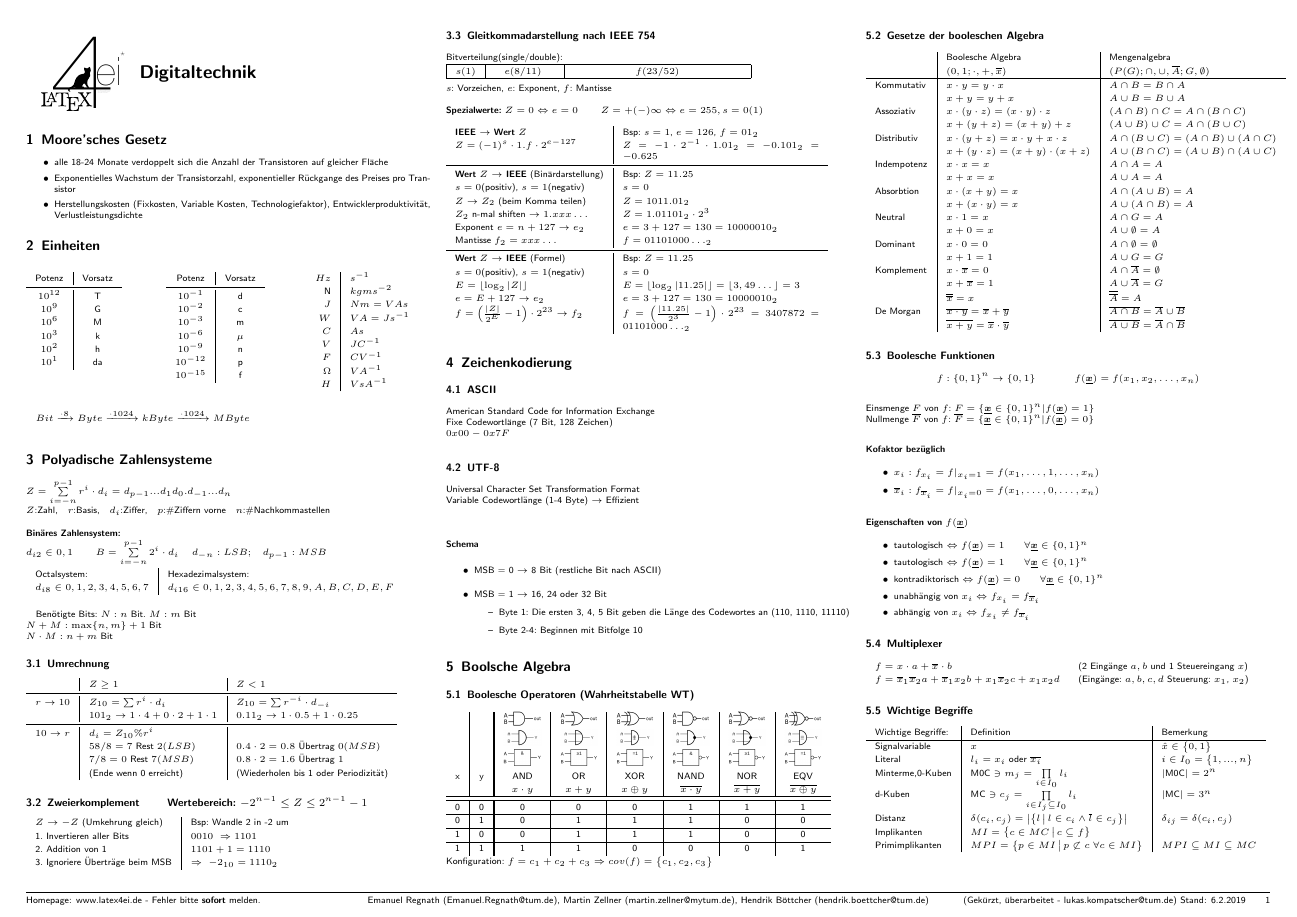
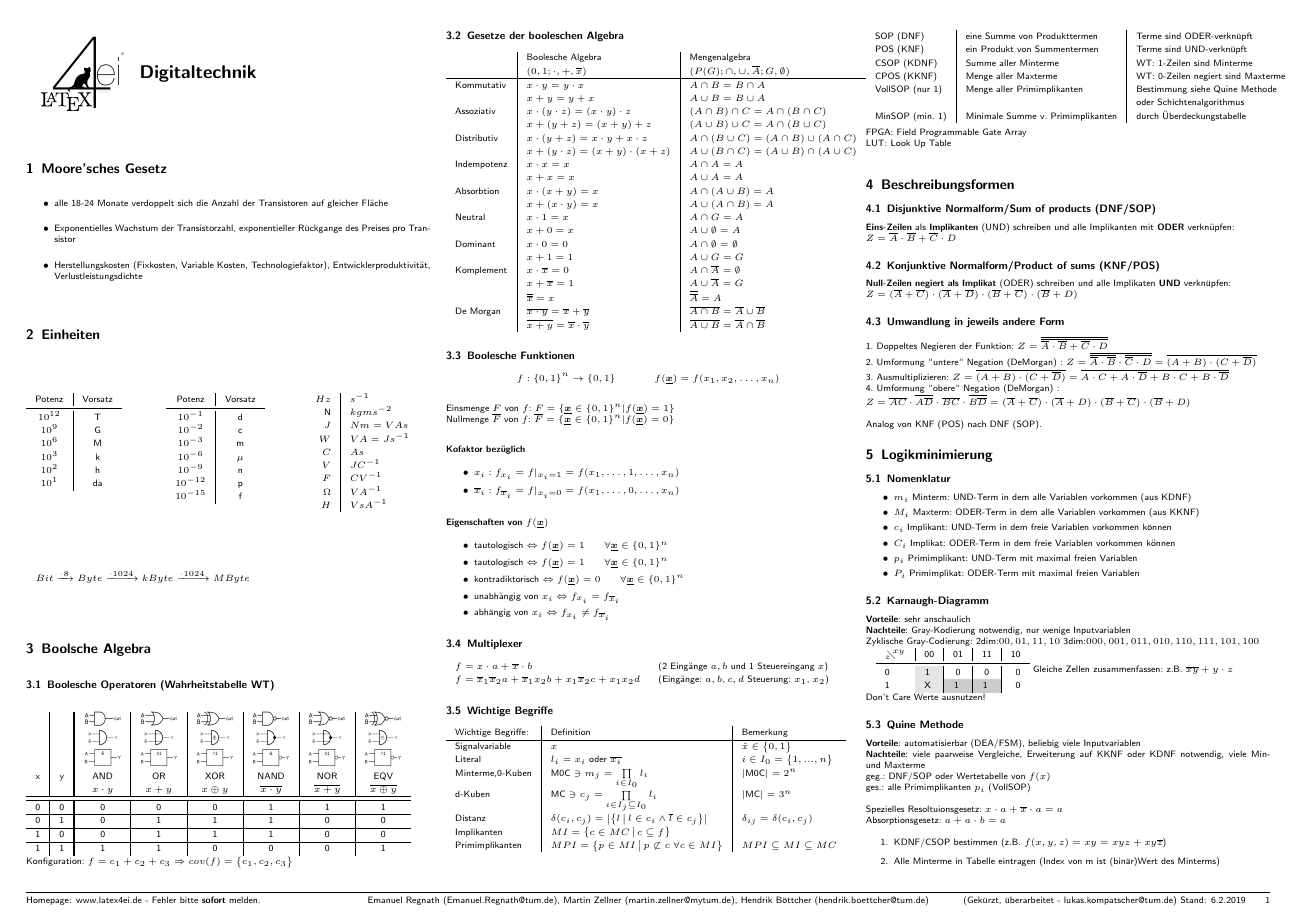
Before and after one commit to latex4ei/Digitaltechnik, a LaTeX document (FSDigitaltechnik.tex): page 1 of 3. Compiled offline with pdfLaTeX.

Commit message:
updated to WS18/19 and added a few improvements

```diff
--- a/FSDigitaltechnik.tex
+++ b/FSDigitaltechnik.tex
@@ -155,81 +155,6 @@ $ H $ & $ V s  A^{-1}$
 \end{multicols}
 $Bit \xrightarrow{\cdot 8} Byte \xrightarrow{\cdot 1024} kByte \xrightarrow{\cdot 1024} MByte$\\
 
-\section{Polyadische Zahlensysteme}
-$Z = \sum\limits^{p-1}_{i = -n} r^i \cdot d_i = d_{p-1}...d_1 d_0 . d_{-1} ... d_n$\\
-$Z$:Zahl, \ \ $r$:Basis, \ \ $d_i$:Ziffer, \ \ $p$:\#Ziffern vorne \ \ $n$:\#Nachkommastellen\\\\
-\textbf{Binäres Zahlensystem:}\\
-$d_{i2} \in {0,1}$ \qquad
-$B = \sum\limits_{i=-n}^{p-1} 2^i \cdot d_i$ $\quad d_{-n}: LSB; \quad d_{p-1}: MSB$ \\
-\begin{tabular}{l|l}
-Octalsystem: & Hexadezimalsystem:\\
-$d_{i8} \in {0,1,2,3,4,5,6,7}$ & $d_{i16} \in {0,1,2,3,4,5,6,7,8,9,A,B,C,D,E,F}$\\
-\end{tabular}\\
-\\
-
-Benötigte Bits: $N: n$ Bit.  $M: m$ Bit \\
-$N + M: \max\{n,m\}+1$ Bit \\
-$N \cdot M: n+m$ Bit
-	\subsection{Umrechnung}
-	\begin{tabular}{l|l|l}
-			& $Z \ge 1$ & $Z < 1$\\ \midrule
-		$r \rightarrow 10$ & $Z_{10} = \sum r^i \cdot d_i$ & $Z_{10} = \sum r^{-i} \cdot d_{-i}$\\
-		& $101_2 \ra 1 \cdot 4 + 0\cdot 2 + 1 \cdot 1$ & $0.11_2 \ra 1\cdot 0.5 + 1\cdot 0.25$\\ \midrule
-		$10 \rightarrow r$ & $d_i = Z_{10} \% r^i$ & \\
-		& $58 / 8 = 7\text{ Rest}\ 2 (LSB)$ & $0.4 \cdot 2 = 0.8 \text{ Übertrag } 0 (MSB)$\\
-		& $7 / 8 = 0\text{ Rest } 7 (MSB)$ & $0.8 \cdot 2 = 1.6 \text{ Übertrag } 1$ \\
-		& (Ende wenn 0 erreicht) & (Wiederholen bis 1 oder Periodizität)
-	\end{tabular}
-
-	\subsection{Zweierkomplement \qquad Wertebereich: $-2^{n-1} \le Z \le 2^{n-1} -1$}
-		\begin{tabular}{l|l}
-			\textbf{$Z \rightarrow -Z$} (Umkehrung gleich) & Bsp: Wandle 2 in -2 um\\
-			1. Invertieren aller Bits  & $0010 \ \Rightarrow 1101$\\
-			2. Addition von 1	& $1101 + 1 = 1110$\\
-			3. Ignoriere Überträge beim MSB & $\Rightarrow \ -2_{10} = 1110_2$\\
-		\end{tabular}
-	\subsection{Gleitkommadarstellung nach IEEE 754}
-	Bitverteilung(single/double):\\
-	\begin{tabular}{|c|c|c|} \hline
-		$s(1)$ & \quad $e(8/11)$ \quad\qquad & \qquad\qquad\qquad\ $f(23/52)$ \qquad\qquad\qquad\qquad \\ \hline
-	\end{tabular} \\[0.5em]
-	$s$: Vorzeichen, $e$: Exponent, $f$: Mantisse \\ \\
-	\textbf{Spezialwerte:} $Z = 0 \Leftrightarrow e=0$ \qquad $Z = + (-)\infty \Leftrightarrow e=255, s=0(1)$ \\ \\
-	\begin{tabular}{l|p{4.5cm}}
-		\textbf{IEEE $\rightarrow$ Wert $Z$} & Bsp: $s = 1$, $e = 126$, $f = 01_2$\\
-		$Z = (-1)^s \cdot  1.f \cdot 2^{e-127}$ & $Z=-1 \cdot 2^{-1} \cdot 1.01_2 = -0.101_2= -0.625$ \\ \midrule
-		\textbf{Wert $Z$ $\rightarrow$ IEEE} (Binärdarstellung) & Bsp: $Z=11.25$ \\
-		$s=0$(positiv), $s=1$(negativ) & $s=0$\\
-		$Z \rightarrow Z_2$ (beim Komma teilen) & $Z = 1011.01_2$\\
-		$Z_2$ n-mal shiften $\rightarrow$ $1.xxx\dots$ & $Z=1.01101_2\cdot 2^3$ \\
-		Exponent $e=n+127 \rightarrow e_2$ & $e=3+127=130=10000010_2$\\
-		Mantisse $f_2=xxx\dots$ & $f=01101000\dots_2$ \\ \midrule
-		\textbf{Wert $Z$ $\rightarrow$ IEEE} (Formel) & Bsp: $Z=11.25$ \\
-		$s=0$(positiv), $s=1$(negativ) & $s=0$\\
-		$E=\lfloor \log_2\abs{Z}\rfloor$ & $E=\lfloor \log_2\abs{11.25}\rfloor=\lfloor3,49\dots\rfloor=3$\\
-		$e=E+127 \rightarrow e_2$ & $e=3+127=130=10000010_2$\\
-		$f=\left(\frac{\abs{Z}}{2^E}-1\right) \cdot 2^{23} \rightarrow f_2$  & $f=\left(\frac{\abs{11.25}}{2^3}-1\right)\cdot 2^{23}=3407872= 01101000\dots_2 $
-	\end{tabular}
-
-\section{Zeichenkodierung}
-	\subsection{ASCII}
-	American Standard Code for Information Exchange \\
-	Fixe Codewortlänge (7 Bit, 128 Zeichen)\\
-	$0x00 - 0x7F$
-	\subsection{UTF-8}
-	Universal Character Set Transformation Format \\
-	Variable Codewortlänge (1-4 Byte) $\rightarrow$ Effizient \\
-	\paragraph{Schema}
-	\begin{itemize}
-	\item MSB = 0 $\rightarrow$ 8 Bit (restliche Bit nach ASCII)
-	\item MSB = 1 $\rightarrow$ 16, 24 oder 32 Bit
-	 \begin{itemize}
-
-	\item Byte 1: Die ersten 3, 4, 5 Bit geben die Länge des Codewortes an (110, 1110, 11110)
-	\item Byte 2-4: Beginnen mit Bitfolge 10
-	\end{itemize}
-	\end{itemize}
-
 \section{Boolsche Algebra}
 
 	\subsection{Boolesche Operatoren (Wahrheitstabelle WT)}
@@ -359,6 +280,8 @@ $N \cdot M: n+m$ Bit
 	\end{itemize}
 
 	\subsection{Karnaugh-Diagramm} % (fold)
+	\textbf{Vorteile}: sehr anschaulich\\
+	\textbf{Nachteile}: Gray-Kodierung notwendig, nur wenige Inputvariablen\\
 		Zyklische Gray-Codierung: 2dim:$00,01,11,10$ 3dim:$000,001,011,010,110,111,101,100$
 
 	\begin{tabular}{l | c | c |  c | r}
@@ -371,6 +294,8 @@ $N \cdot M: n+m$ Bit
 	% subsection Karnaugh- Diagramm (end)
 
 	\subsection{Quine Methode}
+	\textbf{Vorteile}: automatisierbar (DEA/FSM), beliebig viele Inputvariablen\\
+	\textbf{Nachteile}: viele paarweise Vergleiche, Erweiterung auf KKNF oder KDNF notwendig, viele Min- und Maxterme\\
 	geg.: DNF/SOP oder Wertetabelle von $f(x)$ \\
 	ges.: alle Primimplikanten $p_i$ (VollSOP)  \\ \\
 	Spezielles Resoltuionsgesetz: $x\cdot a + \overline x \cdot a = a$ \\
```
Also changed, not shown: FSDigitaltechnik.tex (37 more changed lines).
